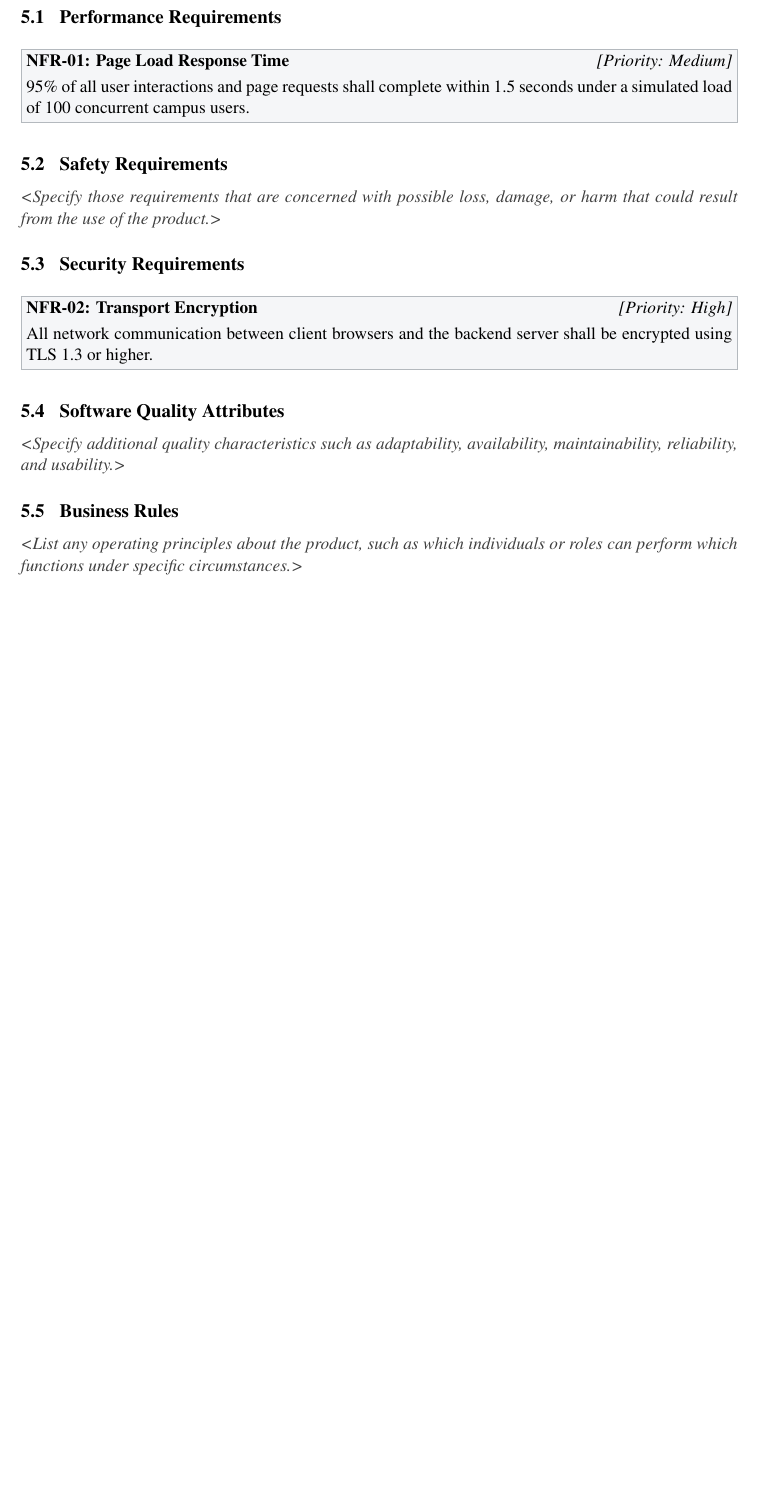
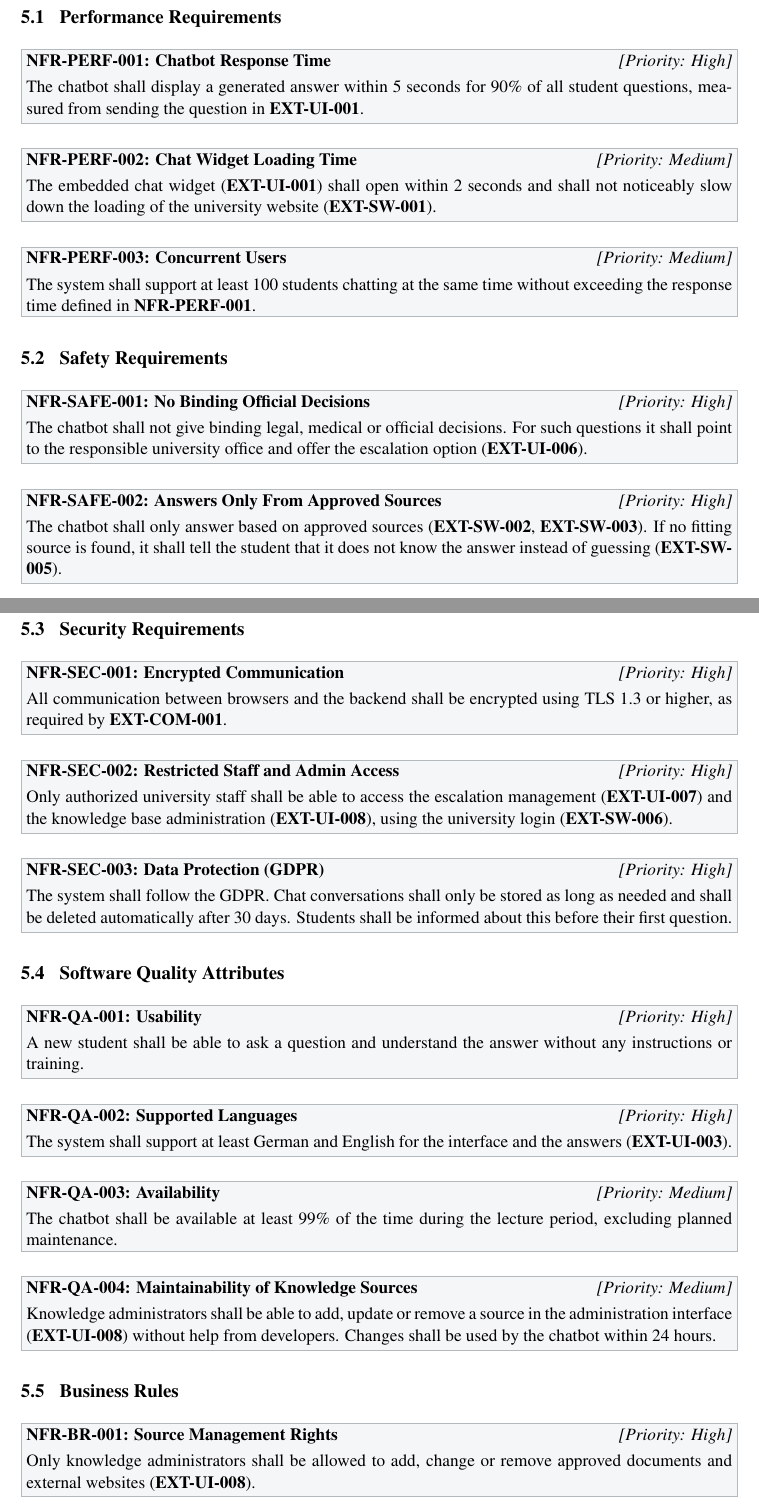
Before and after one commit to benhib/Software-Engineering-Team-3, a LaTeX document (Part_I/Phase_2/doc/requirements_engineering.tex): part of page 11 of 12 before the commit and two parts of pages 11 and 12 of 14 after it, the two joined at a grey line, cut so that both start at the same text, the shorter picture padded with empty space. Compiled offline with pdfLaTeX.

Commit message:
first version of non functional requirements

```diff
--- a/Part_I/Phase_2/doc/requirements_engineering.tex
+++ b/Part_I/Phase_2/doc/requirements_engineering.tex
@@ -373,21 +375,72 @@ This feature allows DHBW students and lecturers to securely log into the platfor
 \subsection{Performance Requirements}
-\req{NFR-01}{Page Load Response Time}{Medium}{
-    95\% of all user interactions and page requests shall complete within 1.5 seconds under a simulated load of 100 concurrent campus users.
+
+\req{NFR-PERF-001}{Chatbot Response Time}{High}{
+The chatbot shall display a generated answer within 5 seconds for 90\% of all student questions, measured from sending the question in \reqref{EXT-UI-001}.
+}
+
+\req{NFR-PERF-002}{Chat Widget Loading Time}{Medium}{
+The embedded chat widget (\reqref{EXT-UI-001}) shall open within 2 seconds and shall not noticeably slow down the loading of the university website (\reqref{EXT-SW-001}).
+}
+
+\req{NFR-PERF-003}{Concurrent Users}{Medium}{
+The system shall support at least 100 students chatting at the same time without exceeding the response time defined in \reqref{NFR-PERF-001}.
 }
 
 \subsection{Safety Requirements}
-\guidance{Specify those requirements that are concerned with possible loss, damage, or harm that could result from the use of the product.}
+
+\req{NFR-SAFE-001}{No Binding Official Decisions}{High}{
+The chatbot shall not give binding legal, medical or official decisions. For such questions it shall point to the responsible university office and offer the escalation option (\reqref{EXT-UI-006}).
+}
+
+\req{NFR-SAFE-002}{Answers Only From Approved Sources}{High}{
+The chatbot shall only answer based on approved sources (\reqref{EXT-SW-002}, \reqref{EXT-SW-003}). If no fitting source is found, it shall tell the student that it does not know the answer instead of guessing (\reqref{EXT-SW-005}).
+}
 
 \subsection{Security Requirements}
-\req{NFR-02}{Transport Encryption}{High}{
-    All network communication between client browsers and the backend server shall be encrypted using TLS 1.3 or higher.
+
+\req{NFR-SEC-001}{Encrypted Communication}{High}{
+All communication between browsers and the backend shall be encrypted using TLS 1.3 or higher, as required by \reqref{EXT-COM-001}.
+}
+
+\req{NFR-SEC-002}{Restricted Staff and Admin Access}{High}{
+Only authorized university staff shall be able to access the escalation management (\reqref{EXT-UI-007}) and the knowledge base administration (\reqref{EXT-UI-008}), using the university login (\reqref{EXT-SW-006}).
+}
+
+\req{NFR-SEC-003}{Data Protection (GDPR)}{High}{
+The system shall follow the GDPR. Chat conversations shall only be stored as long as needed and shall be deleted automatically after 30 days. Students shall be informed about this before their first question.
 }
 
 \subsection{Software Quality Attributes}
-\guidance{Specify additional quality characteristics such as adaptability, availability, maintainability, reliability, and usability.}
+
+\req{NFR-QA-001}{Usability}{High}{
+A new student shall be able to ask a question and understand the answer without any instructions or training.
+}
+
+\req{NFR-QA-002}{Supported Languages}{High}{
+The system shall support at least German and English for the interface and the answers (\reqref{EXT-UI-003}).
+}
+
+\req{NFR-QA-003}{Availability}{Medium}{
+The chatbot shall be available at least 99\% of the time during the lecture period, excluding planned maintenance.
+}
+
+\req{NFR-QA-004}{Maintainability of Knowledge Sources}{Medium}{
+Knowledge administrators shall be able to add, update or remove a source in the administration interface (\reqref{EXT-UI-008}) without help from developers. Changes shall be used by the chatbot within 24 hours.
+}
 
 \subsection{Business Rules}
-\guidance{List any operating principles about the product, such as which individuals or roles can perform which functions under specific circumstances.}
+
+\req{NFR-BR-001}{Source Management Rights}{High}{
+Only knowledge administrators shall be allowed to add, change or remove approved documents and external websites (\reqref{EXT-UI-008}).
+}
+
+\req{NFR-BR-002}{Escalation Handling Rights}{High}{
+Only authorized university staff shall be allowed to view and answer escalated questions (\reqref{EXT-UI-007}).
+}
+
+\req{NFR-BR-003}{No Unrestricted Internet Search}{High}{
+The chatbot shall never use websites that are not on the approved allowlist (\reqref{EXT-COM-003}).
+}
 
 % ------------------------------------------------------------------------------
 \section{Other Requirements}
```
Also changed, not shown: Part_I/Phase_2/doc/requirements_engineering.tex (2 more changed lines).
